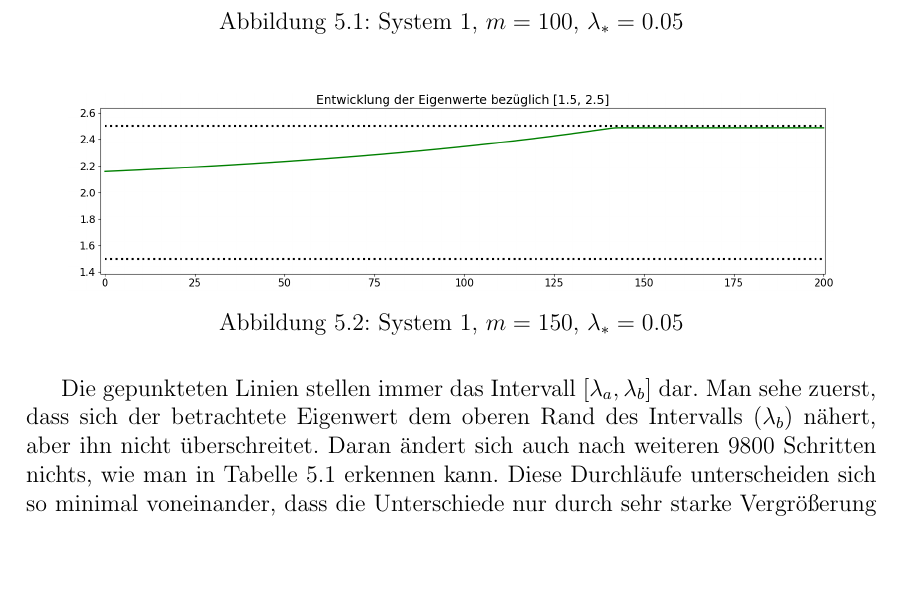
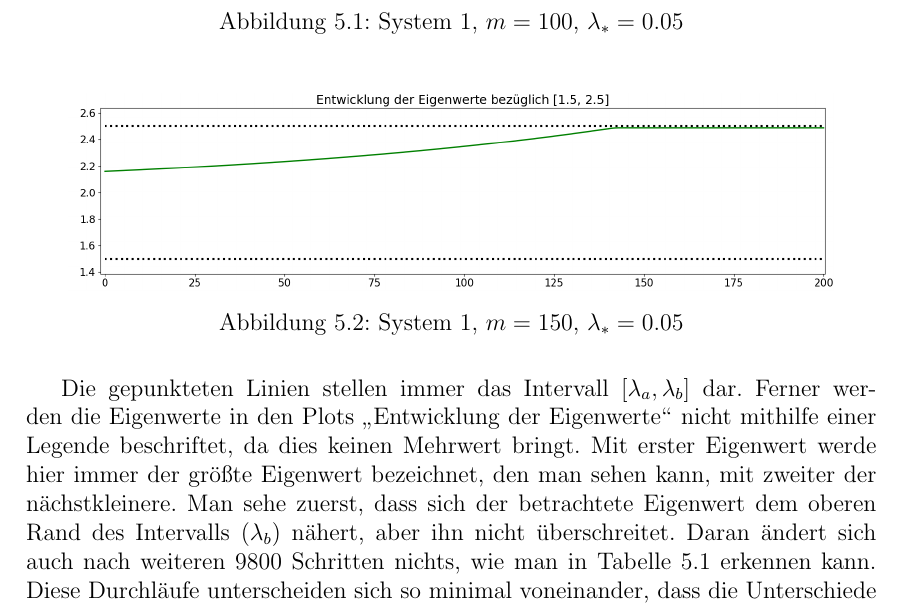
Before and after one commit to NextGen73/Bachelor_GewEwZaehlung, a LaTeX document (Ausarbeitung/Ausarbeitung.tex): part of page 27 of 43, cut so that both start at the same text, the shorter picture padded with empty space. Compiled offline with pdfLaTeX.

Commit message:
Erklärung Eigenwerte Plots unten

```diff
--- a/Ausarbeitung/Ausarbeitung.tex
+++ b/Ausarbeitung/Ausarbeitung.tex
@@ -1185,6 +1185,8 @@ Tag der Einreichung: \datum
             \end{figure}
 
             Die gepunkteten Linien stellen immer das Intervall \lamAlamB dar.
+            Ferner werden die Eigenwerte in den Plots \zitat{Entwicklung der Eigenwerte} nicht mithilfe einer Legende beschriftet, da dies keinen Mehrwert bringt.
+            Mit erster Eigenwert werde hier immer der größte Eigenwert bezeichnet, den man sehen kann, mit zweiter der nächstkleinere.
             Man sehe zuerst, dass sich der betrachtete Eigenwert dem oberen Rand des Intervalls ($\lam_b$) nähert, aber ihn nicht überschreitet.
             Daran ändert sich auch nach weiteren 9800 Schritten nichts, wie man in Tabelle \ref{tab: Ergebnisse} erkennen kann.
             Diese Durchläufe unterscheiden sich so minimal voneinander, dass die Unterschiede nur durch sehr starke Vergrößerung sichtbar werden.
```
